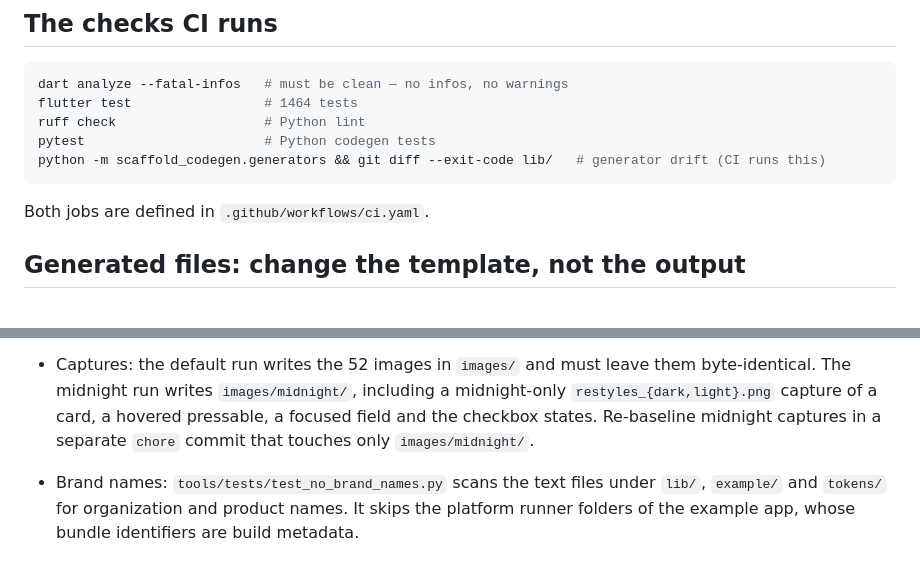
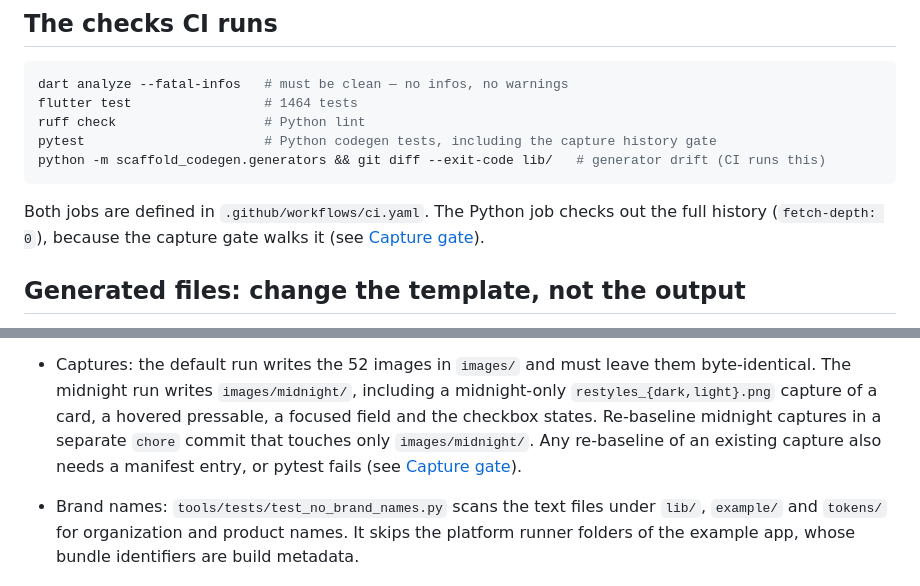
Before and after one commit to GeniusVentures/openapi-client-scaffold, a Markdown page: CONTRIBUTING.md, 2 parts joined by grey strips. Drawn GitHub-style.

````diff
--- a/CONTRIBUTING.md
+++ b/CONTRIBUTING.md
@@ -14,11 +14,13 @@ python3 -m venv .venv              # Python codegen tooling
 dart analyze --fatal-infos   # must be clean — no infos, no warnings
 flutter test                 # 1464 tests
 ruff check                   # Python lint
-pytest                       # Python codegen tests
+pytest                       # Python codegen tests, including the capture history gate
 python -m scaffold_codegen.generators && git diff --exit-code lib/   # generator drift (CI runs this)
 ```
 
-Both jobs are defined in `.github/workflows/ci.yaml`.
+Both jobs are defined in `.github/workflows/ci.yaml`. The Python job checks out
+the full history (`fetch-depth: 0`), because the capture gate walks it (see
+[Capture gate](#capture-gate)).
 
 ## Generated files: change the template, not the output
 
@@ -156,6 +158,8 @@ from the `scaffold` namespace of `design_tokens.json`.
   midnight-only `restyles_{dark,light}.png` capture of a card, a hovered
   pressable, a focused field and the checkbox states. Re-baseline midnight
   captures in a separate `chore` commit that touches only `images/midnight/`.
+  Any re-baseline of an existing capture also needs a manifest entry, or pytest
+  fails (see [Capture gate](#capture-gate)).
 - Brand names: `tools/tests/test_no_brand_names.py` scans the text files under
   `lib/`, `example/` and `tokens/` for organization and product names. It skips
   the platform runner folders of the example app, whose bundle identifiers are
````
Also changed, not shown: other parts of CONTRIBUTING.md (+82 -0 lines), CLAUDE.md (+4 -0 lines), README.md (+7 -2 lines).
